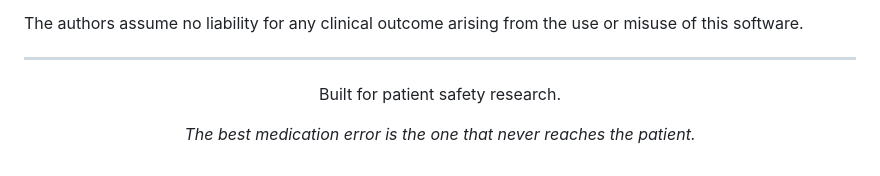
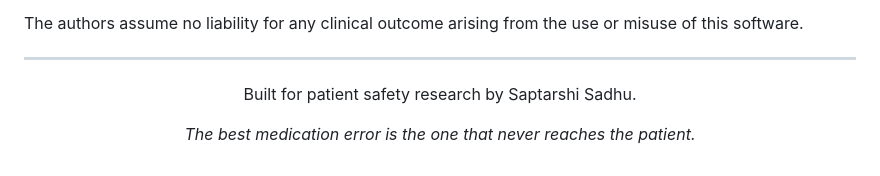
Before and after one commit to SAPTARSHI-coder/AI-Based-Detection-of-Confusable-Drug-Names-for-Sound-Alike-Sound-Alike-LASA-Error-Prevention, a Markdown page: README.md, the part around the change. GitHub-like rendering.

Commit message:
readme update 4

```diff
--- a/README.md
+++ b/README.md
@@ -741,7 +741,7 @@ The authors assume no liability for any clinical outcome arising from the use or
 
 <div align="center">
 
-Built for patient safety research.
+Built for patient safety research by Saptarshi Sadhu.
 
 *The best medication error is the one that never reaches the patient.*
 
```
